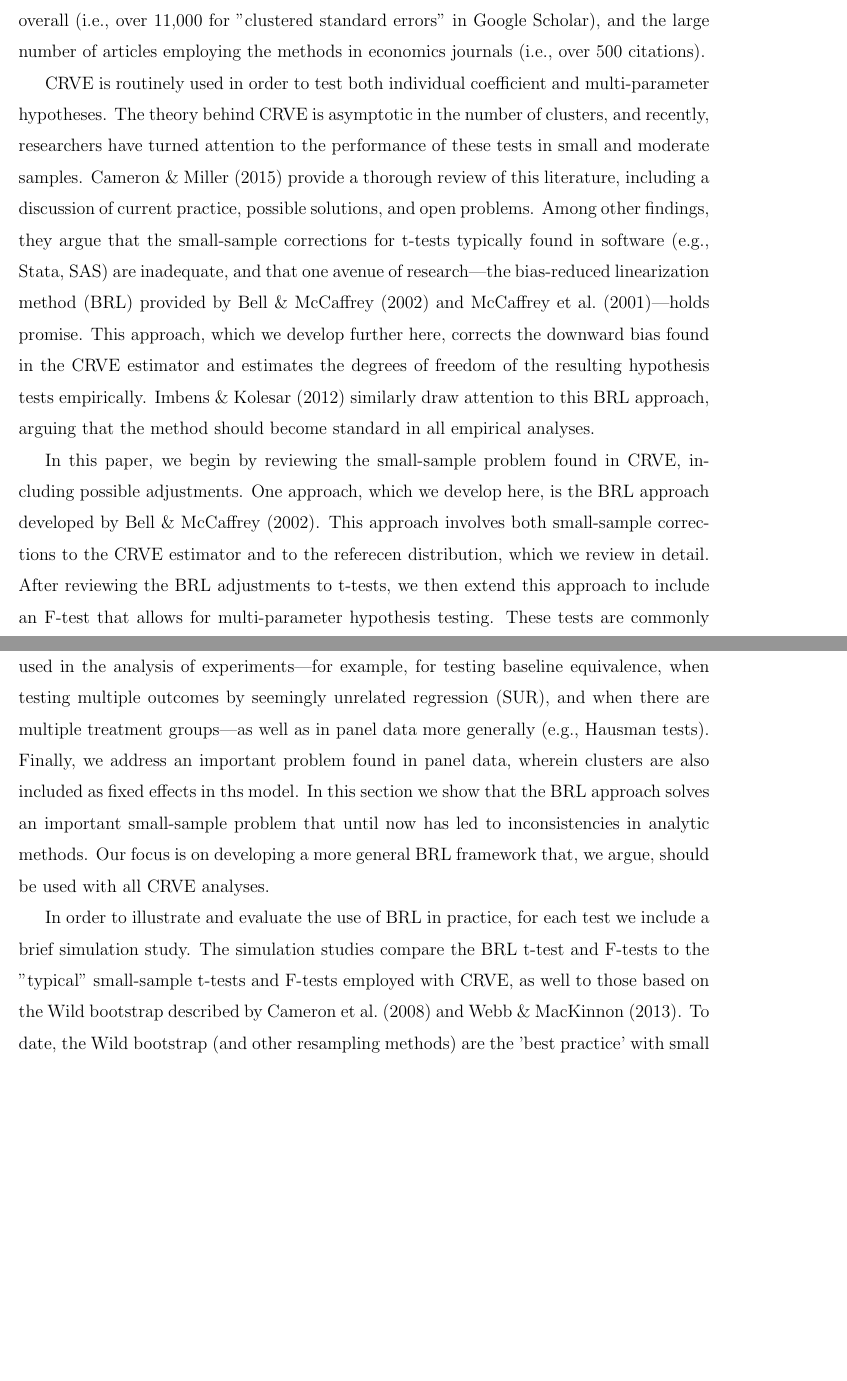
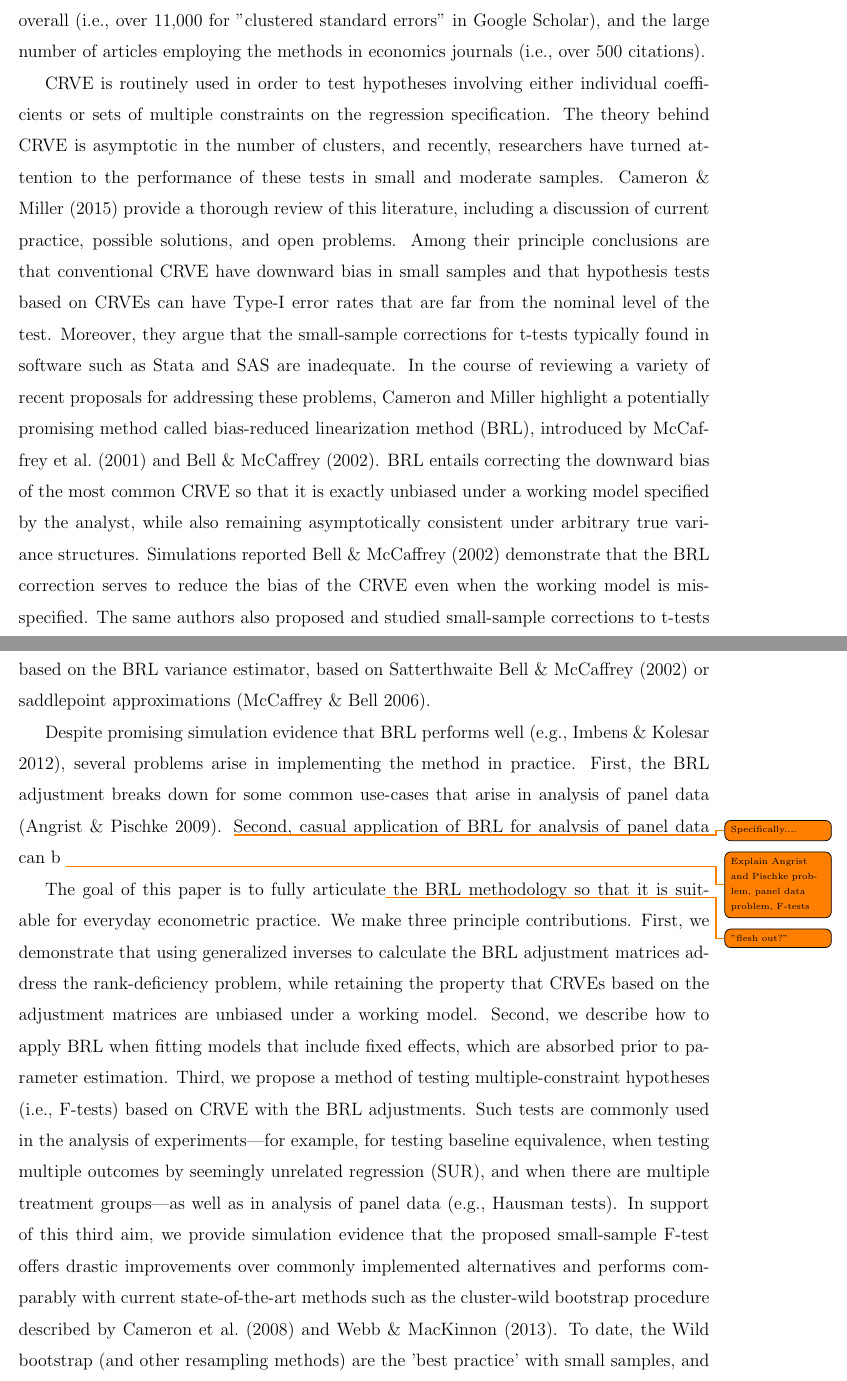
Before and after one commit to jepusto/clubSandwich, a LaTeX paper (paper_ClusterRobustTesting/ClusterRobustTesting.tex): two parts of pages 2 and 3 of 22, joined at a grey line, cut so that both start at the same text, the shorter picture padded with empty space. Compiled offline with LaTeX, dvips and Ghostscript.

Commit message:
Revised introduction.

```diff
--- a/paper_ClusterRobustTesting/ClusterRobustTesting.tex
+++ b/paper_ClusterRobustTesting/ClusterRobustTesting.tex
@@ -133,25 +133,30 @@ For example, individuals are often clustered by countries, regions, or states; b
 This clustering is typically accounted for in analyses through the use of cluster robust variance estimation (CRVE), an analog to the heteroscedasticity robust standard errors developed by Huber (1967)\todo{Add citation}, \citet{eicker1967limit}, and \citet{White1980heteroskedasticity} to account for non-constant variance in ordinary least squares.
 The use of CRVE is widespread, as evidenced by the large number of citations to key articles in the field (e.g., 849 cites for \citealp{Wooldridge2003cluster}), the large number of citations overall (i.e., over 11,000 for "clustered standard errors" in Google Scholar), and the large number of articles employing the methods in economics journals (i.e., over 500 citations).
 
-CRVE is routinely used in order to test both individual coefficient and multi-parameter hypotheses.
+CRVE is routinely used in order to test hypotheses involving either individual coefficients or sets of multiple constraints on the regression specification.
 The theory behind CRVE is asymptotic in the number of clusters, and recently, researchers have turned attention to the performance of these tests in small and moderate samples.
 \citet{Cameron2015practitioners} provide a thorough review of this literature, including a discussion of current practice, possible solutions, and open problems.
-Among other findings, they argue that the small-sample corrections for t-tests typically found in software (e.g., Stata, SAS) are inadequate, and that one avenue of research---the bias-reduced linearization method (BRL) provided by \citet{Bell2002bias} and \citet{McCaffrey2001generalizations}---holds promise.
-This approach, which we develop further here, corrects the downward bias found in the CRVE estimator and estimates the degrees of freedom of the resulting hypothesis tests empirically.
-\citet{Imbens2012robust} similarly draw attention to this BRL approach, arguing that the method should become standard in all empirical analyses.
+Among their principle conclusions are that conventional CRVE have downward bias in small samples and that hypothesis tests based on CRVEs can have Type-I error rates that are far from the nominal level of the test.
+Moreover, they argue that the small-sample corrections for t-tests typically found in software such as Stata and SAS are inadequate.
+In the course of reviewing a variety of recent proposals for addressing these problems, Cameron and Miller highlight a potentially promising method called bias-reduced linearization method (BRL), introduced by \citet{McCaffrey2001generalizations} and \citet{Bell2002bias}.
+BRL entails correcting the downward bias of the most common CRVE so that it is exactly unbiased under a working model specified by the analyst, while also remaining asymptotically consistent under arbitrary true variance structures.
+Simulations reported \citet{Bell2002bias} demonstrate that the BRL correction serves to reduce the bias of the CRVE even when the working model is mis-specified.
+The same authors also proposed and studied small-sample corrections to t-tests based on the BRL variance estimator, based on Satterthwaite \citet{Bell2002bias} or saddlepoint approximations \citep{McCaffrey2006improved}.
 
-In this paper, we begin by reviewing the small-sample problem found in CRVE, including possible adjustments.
-One approach, which we develop here, is the BRL approach developed by \citet{Bell2002bias}.
-This approach involves both small-sample corrections to the CRVE estimator and to the referecen distribution, which we review in detail.
-After reviewing the BRL adjustments to t-tests, we then extend this approach to include an F-test that allows for multi-parameter hypothesis testing.
-These tests are commonly used in the analysis of experiments---for example, for testing baseline equivalence, when testing multiple outcomes by seemingly unrelated regression (SUR), and when there are multiple treatment groups---as well as in panel data more generally (e.g., Hausman tests).
-Finally, we address an important problem found in panel data, wherein clusters are also included as fixed effects in ths model.
-In this section we show that the BRL approach solves an important small-sample problem that until now has led to inconsistencies in analytic methods.
-Our focus is on developing a more general BRL framework that, we argue, should be used with all CRVE analyses.
+Despite promising simulation evidence that BRL performs well \citep[e.g.,][]{Imbens2012robust}, several problems arise in implementing the method in practice.
+First, the BRL adjustment breaks down for some common use-cases that arise in analysis of panel data \citep{Angrist2009mostly}.
+\todo{Specifically....}
+Second, casual application of BRL for analysis of panel data can b
+\todo{Explain Angrist and Pischke problem, panel data problem, F-tests}
 
-In order to illustrate and evaluate the use of BRL in practice, for each test we include a brief simulation study.
-The simulation studies compare the BRL t-test and F-tests to the "typical" small-sample t-tests and F-tests employed with CRVE, as well to those based on the Wild bootstrap described by \citet{Cameron2008bootstrap} and \citet{Webb2013wild}.
-To date, the Wild bootstrap (and other resampling methods) are the 'best practice' with small samples, and we show that the BRL method performs just as well statistically.\todo{Does it?}
+The goal of this paper is to fully articulate\todo{"flesh out?"} the BRL methodology so that it is suitable for everyday econometric practice. We make three principle contributions.
+First, we demonstrate that using generalized inverses to calculate the BRL adjustment matrices address the rank-deficiency problem, while retaining the property that CRVEs based on the adjustment matrices are unbiased under a working model.
+Second, we describe how to apply BRL when fitting models that include fixed effects, which are absorbed prior to parameter estimation.
+Third, we propose a method of testing multiple-constraint hypotheses (i.e., F-tests) based on CRVE with the BRL adjustments.
+Such tests are commonly used in the analysis of experiments---for example, for testing baseline equivalence, when testing multiple outcomes by seemingly unrelated regression (SUR), and when there are multiple treatment groups---as well as in analysis of panel data (e.g., Hausman tests).
+In support of this third aim, we provide simulation evidence that the proposed small-sample F-test offers drastic improvements over commonly implemented alternatives and performs comparably with current state-of-the-art methods such as the cluster-wild bootstrap procedure described by \citet{Cameron2008bootstrap} and \citet{Webb2013wild}. To date, the Wild bootstrap (and other resampling methods) are the 'best practice' with small samples, and we show that the BRL method performs just as well statistically.\todo{Does it?}
+
+The organization of the paper is as follows....
 We conclude the paper with a set of three examples comparing results from these three approaches to illustrate the breadth of application, and a discussion of important considerations for practice.
 
 %\begin{itemize}
```
Also changed, not shown: paper_ClusterRobustTesting/ClusterRobustTesting-concordance.tex (+1 -1 lines), paper_ClusterRobustTesting/ClusterRobustTesting.pdf, paper_ClusterRobustTesting/ClusterRobustTesting.tex (3 more changed lines), 3 other files.
